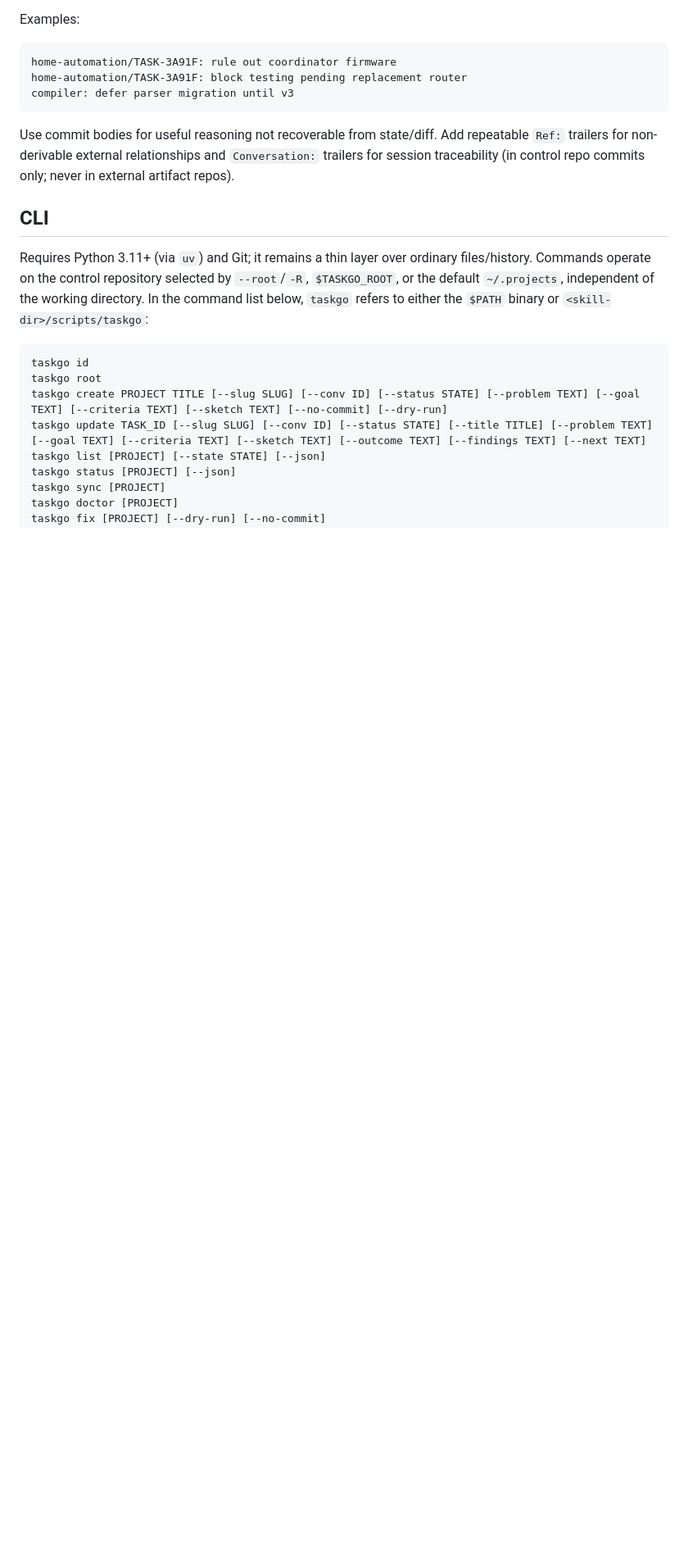
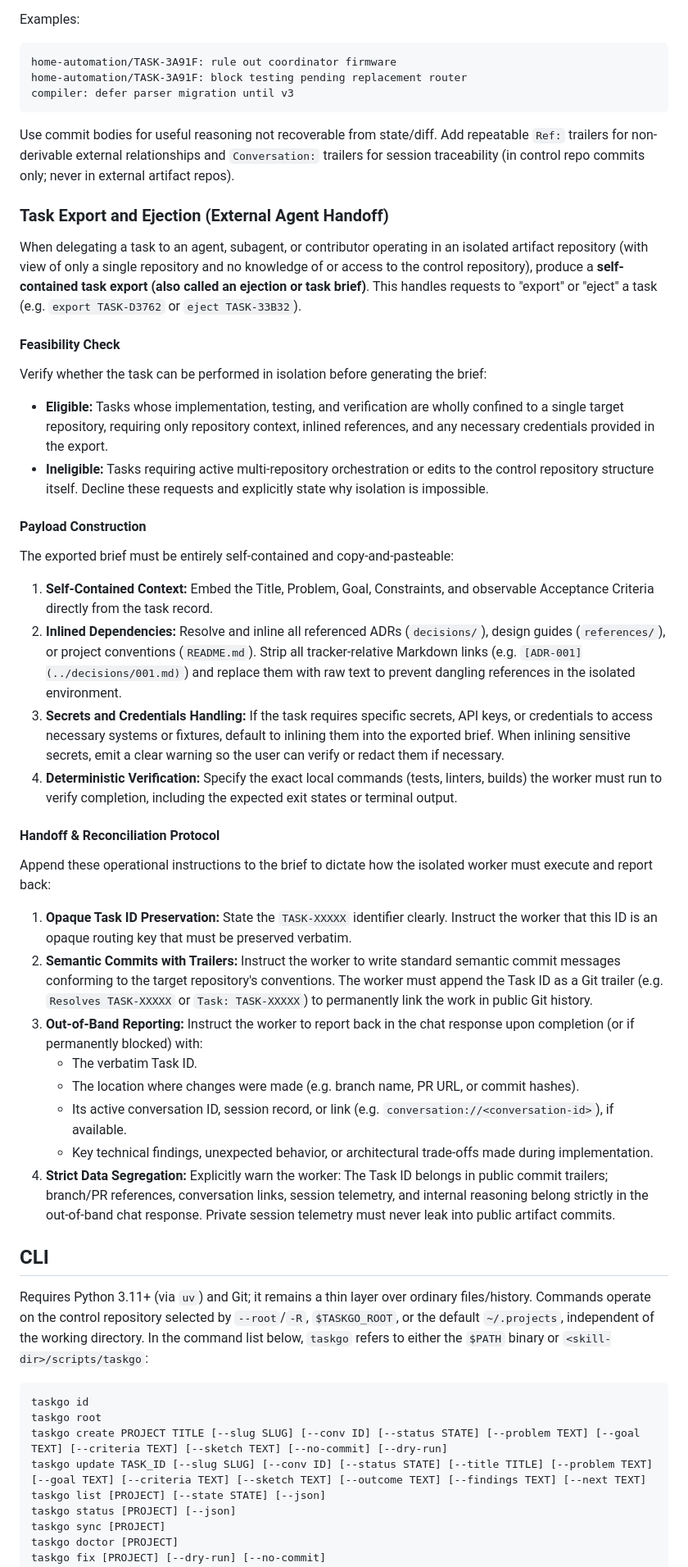
Before and after one commit to ithinkihaveacat/dotfiles, a Markdown page: skills/taskgo/SKILL.md, the part around the change. Shown at 82% size. Drawn GitHub-style; blank space fills up the shorter version.

Commit message:
docs(taskgo): document task export and ejection
Formalize the task export/ejection workflow in taskgo SKILL.md for
delegating work to isolated agents operating with single-repo view
and zero tracker access.

Specify feasibility checks, payload construction (inlining ADRs and
handling necessary credentials with warnings), deterministic local
verification, opaque Task ID preservation, semantic Git commit
trailers (e.g. Resolves TASK-XXXXX), and out-of-band reporting of
branch/PR details and session links to maintain strict data
segregation.

```diff
--- a/skills/taskgo/SKILL.md
+++ b/skills/taskgo/SKILL.md
@@ -308,6 +308,73 @@ repeatable `Ref:` trailers for non-derivable external relationships and
 `Conversation:` trailers for session traceability (in control repo commits only;
 never in external artifact repos).
 
+### Task Export and Ejection (External Agent Handoff)
+
+When delegating a task to an agent, subagent, or contributor operating in an
+isolated artifact repository (with view of only a single repository and no
+knowledge of or access to the control repository), produce a **self-contained
+task export (also called an ejection or task brief)**. This handles requests to
+"export" or "eject" a task (e.g. `export TASK-D3762` or `eject TASK-33B32`).
+
+#### Feasibility Check
+
+Verify whether the task can be performed in isolation before generating the
+brief:
+
+- **Eligible:** Tasks whose implementation, testing, and verification are wholly
+  confined to a single target repository, requiring only repository context,
+  inlined references, and any necessary credentials provided in the export.
+- **Ineligible:** Tasks requiring active multi-repository orchestration or edits
+  to the control repository structure itself. Decline these requests and
+  explicitly state why isolation is impossible.
+
+#### Payload Construction
+
+The exported brief must be entirely self-contained and copy-and-pasteable:
+
+1. **Self-Contained Context:** Embed the Title, Problem, Goal, Constraints, and
+   observable Acceptance Criteria directly from the task record.
+1. **Inlined Dependencies:** Resolve and inline all referenced ADRs
+   (`decisions/`), design guides (`references/`), or project conventions
+   (`README.md`). Strip all tracker-relative Markdown links (e.g.
+   `[ADR-001](../decisions/001.md)`) and replace them with raw text to prevent
+   dangling references in the isolated environment.
+1. **Secrets and Credentials Handling:** If the task requires specific secrets,
+   API keys, or credentials to access necessary systems or fixtures, default to
+   inlining them into the exported brief. When inlining sensitive secrets, emit
+   a clear warning so the user can verify or redact them if necessary.
+1. **Deterministic Verification:** Specify the exact local commands (tests,
+   linters, builds) the worker must run to verify completion, including the
+   expected exit states or terminal output.
+
+#### Handoff & Reconciliation Protocol
+
+Append these operational instructions to the brief to dictate how the isolated
+worker must execute and report back:
+
+1. **Opaque Task ID Preservation:** State the `TASK-XXXXX` identifier clearly.
+   Instruct the worker that this ID is an opaque routing key that must be
+   preserved verbatim.
+1. **Semantic Commits with Trailers:** Instruct the worker to write standard
+   semantic commit messages conforming to the target repository's conventions.
+   The worker must append the Task ID as a Git trailer (e.g.
+   `Resolves TASK-XXXXX` or `Task: TASK-XXXXX`) to permanently link the work in
+   public Git history.
+1. **Out-of-Band Reporting:** Instruct the worker to report back in the chat
+   response upon completion (or if permanently blocked) with:
+   - The verbatim Task ID.
+   - The location where changes were made (e.g. branch name, PR URL, or commit
+     hashes).
+   - Its active conversation ID, session record, or link (e.g.
+     `conversation://<conversation-id>`), if available.
+   - Key technical findings, unexpected behavior, or architectural trade-offs
+     made during implementation.
+1. **Strict Data Segregation:** Explicitly warn the worker: The Task ID belongs
+   in public commit trailers; branch/PR references, conversation links, session
+   telemetry, and internal reasoning belong strictly in the out-of-band chat
+   response. Private session telemetry must never leak into public artifact
+   commits.
+
 ## CLI
 
 Requires Python 3.11+ (via `uv`) and Git; it remains a thin layer over ordinary
```
